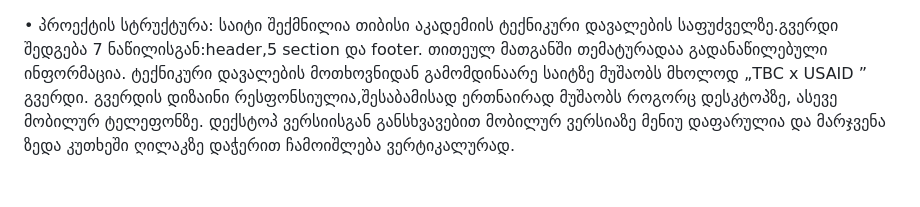
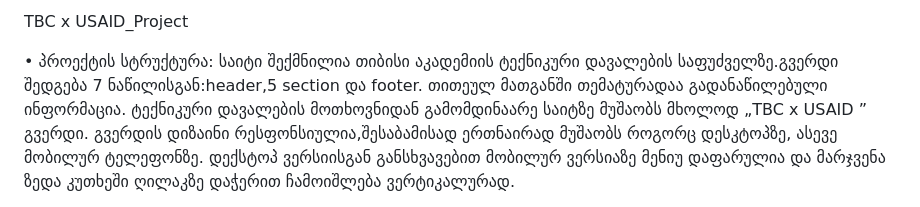
Before and after one commit to IzaDoliashvili/TBC-x-USAID-_Project, a Markdown page: README.md, the part around the change. Rendered like a GitHub page.

```diff
--- a/README.md
+++ b/README.md
@@ -1,3 +1,5 @@
+TBC x USAID_Project
+
    •	პროექტის სტრუქტურა:
 საიტი შექმნილია თიბისი აკადემიის ტექნიკური დავალების საფუძველზე.გვერდი შედგება 7 ნაწილისგან:header,5 section და footer.
 თითეულ მათგანში თემატურადაა გადანაწილებული ინფორმაცია. ტექნიკური დავალების მოთხოვნიდან გამომდინაარე საიტზე მუშაობს მხოლოდ „TBC x USAID ” გვერდი.
```
